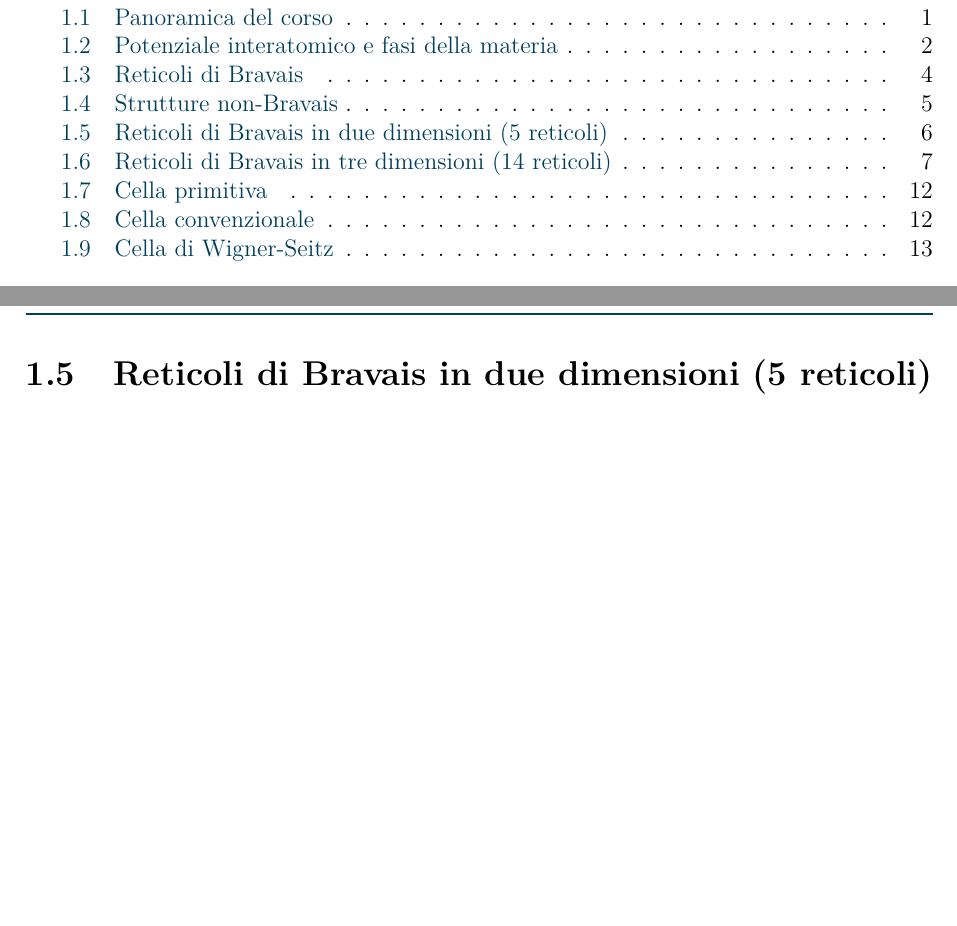
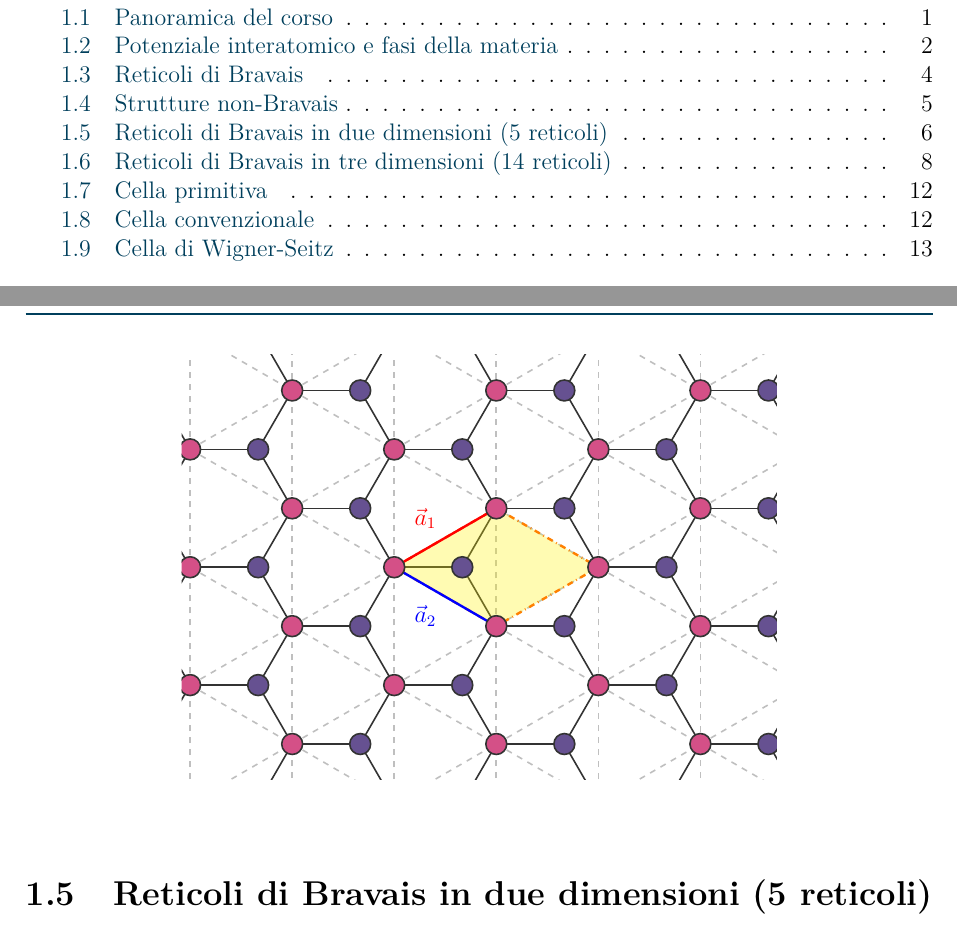
Before and after one commit to elisabettagnello/elisabetta-physics-notes, a LaTeX book (src/Materia_Condensata_I/main.tex, which reads src/Materia_Condensata_I/01.tex): two parts of pages 2 and 9 of 59, joined at a grey line, cut so that both start at the same text, the shorter picture padded with empty space. Compiled offline with pdfLaTeX.

Commit message:
Update 01.tex

```diff
--- a/src/Materia_Condensata_I/01.tex
+++ b/src/Materia_Condensata_I/01.tex
@@ -174,6 +174,72 @@ La struttura complessiva è quindi la \textbf{compenetrazione di due reticoli di
 
 \subsection*{Honeycomb con punti centrali}
 Se si aggiunge il \textbf{punto centrale} a ciascun esagono dell'honeycomb, la struttura risultante \textbf{è} un reticolo di Bravais (reticolo esagonale/triangolare). In questo caso, tutti i punti sono davvero equivalenti.
+
+\vspace{0.5cm}
+\begin{center}
+\begin{tikzpicture}[scale=1.5]
+  % Distanza tra i primi vicini (lunghezza del legame)
+  \def\r{0.8}
+
+  % Componenti dei vettori primitivi del reticolo di Bravais
+  \pgfmathsetmacro{\ax}{1.5*\r}
+  \pgfmathsetmacro{\ay}{\r*sqrt(3)/2}
+
+
+  % Clip per mantenere i bordi del disegno puliti
+  \clip (-2.5, -2.5) rectangle (4.5, 2.5);
+
+  % 1. Reticolo di Bravais (Griglia triangolare) - Linee tratteggiate
+  % Collega solo i siti equivalenti (sottoreticolo A)
+  \foreach \n in {-4,...,4} {
+    \foreach \m in {-4,...,4} {
+      \coordinate (A) at (\n*\ax + \m*\ax, \n*\ay - \m*\ay);
+
+      \draw[dashed, gray!50, thick] (A) -- ++(\ax, \ay);
+      \draw[dashed, gray!50, thick] (A) -- ++(\ax, -\ay);
+      \draw[dashed, gray!50, thick] (A) -- ++(0, 2*\ay);
+    }
+  }
+
+  % 2. Legami fisici del reticolo Honeycomb
+  \foreach \n in {-4,...,4} {
+    \foreach \m in {-4,...,4} {
+      \coordinate (A) at (\n*\ax + \m*\ax, \n*\ay - \m*\ay);
+
+      % Tre legami dal sito A verso i vicini B
+      \draw[thick, black!80] (A) -- ++(\r, 0);
+      \draw[thick, black!80] (A) -- ++(-0.5*\r, \ay);
+      \draw[thick, black!80] (A) -- ++(-0.5*\r, -\ay);
+    }
+  }
+
+  % 3. Cella Primitiva del reticolo di Bravais
+  \coordinate (O) at (0,0);
+  \coordinate (a1) at (\ax, \ay);
+  \coordinate (a2) at (\ax, -\ay);
+  \coordinate (a1a2) at (2*\ax, 0);
+
+  \fill[yellow, opacity=0.3] (O) -- (a1) -- (a1a2) -- (a2) -- cycle;
+  \draw[dash dot, orange, very thick] (O) -- (a1) -- (a1a2) -- (a2) -- cycle;
+
+  % 4. Vettori primitivi a1 e a2
+  \draw[->, very thick, red] (O) -- (a1) node[midway, above left] {$\vec{a}_1$};
+  \draw[->, very thick, blue] (O) -- (a2) node[midway, below left] {$\vec{a}_2$};
+
+  % 5. Atomi (disegnati per ultimi per coprire le giunzioni delle linee)
+  \foreach \n in {-4,...,4} {
+    \foreach \m in {-4,...,4} {
+      \coordinate (A) at (\n*\ax + \m*\ax, \n*\ay - \m*\ay);
+      \coordinate (B) at (\n*\ax + \m*\ax + \r, \n*\ay - \m*\ay);
+
+      \filldraw[fill=colorE, draw=black!80, thick] (A) circle (3.5pt);
+      \filldraw[fill=colorC, draw=black!80, thick] (B) circle (3.5pt);
+    }
+  }
+
+\end{tikzpicture}
+\end{center}
+\vspace{0.5cm}
 
 
 \section{Reticoli di Bravais in due dimensioni (5 reticoli)}
```
